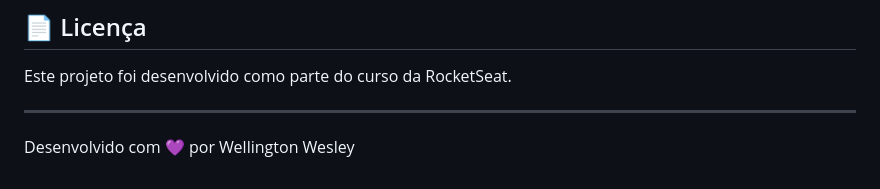
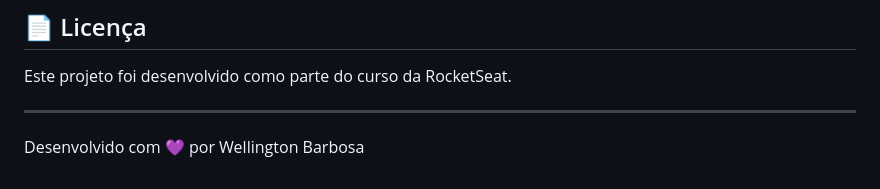
Before and after one commit to wellingtonbarbosadev/projeto-petshop, a Markdown page: README.md, the part around the change. Drawn GitHub-style.

```diff
--- a/README.md
+++ b/README.md
@@ -143,4 +143,4 @@ Este projeto foi desenvolvido como parte do curso da RocketSeat.
 
 ---
 
-Desenvolvido com 💜 por Wellington Wesley
+Desenvolvido com 💜 por Wellington Barbosa
```
